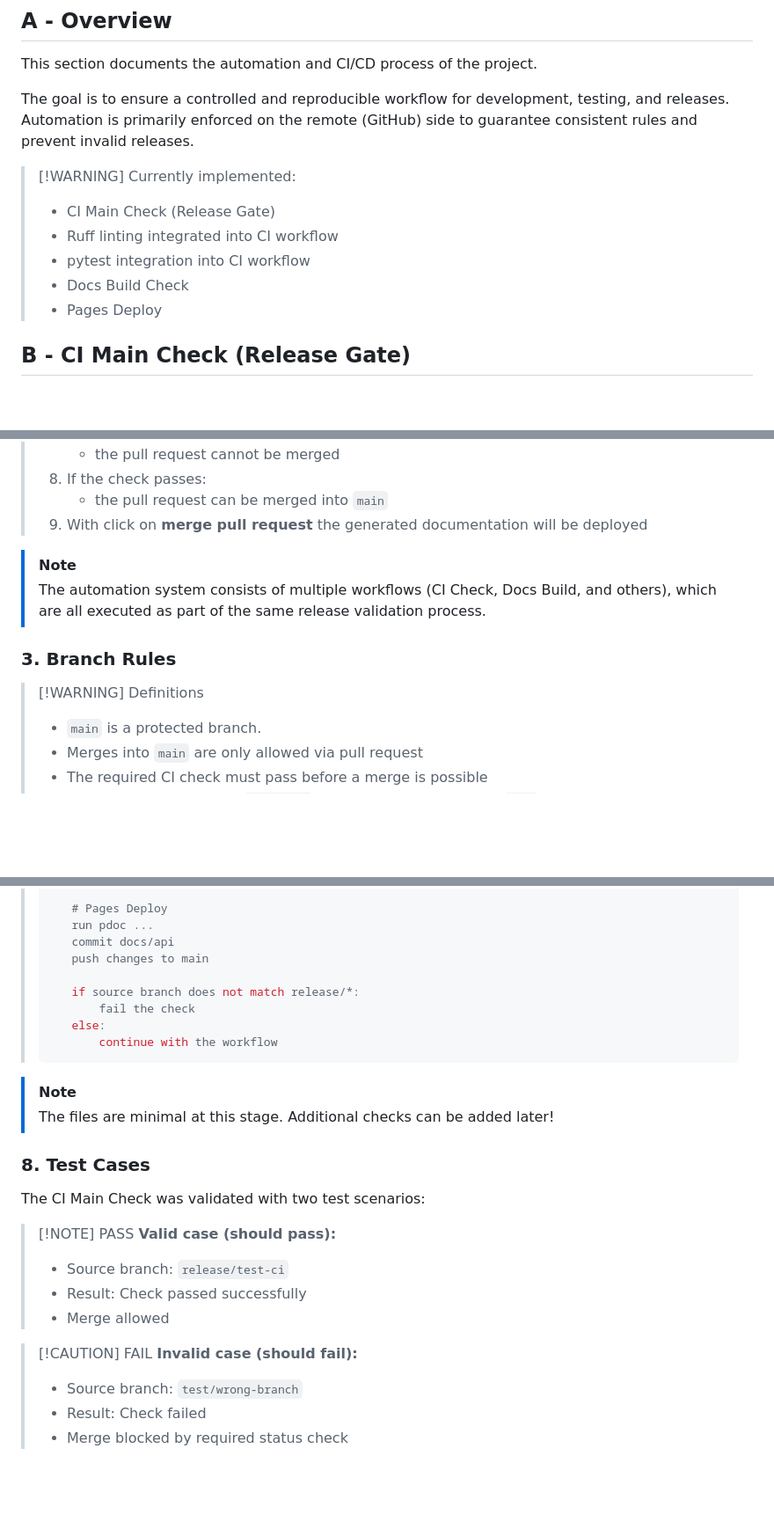
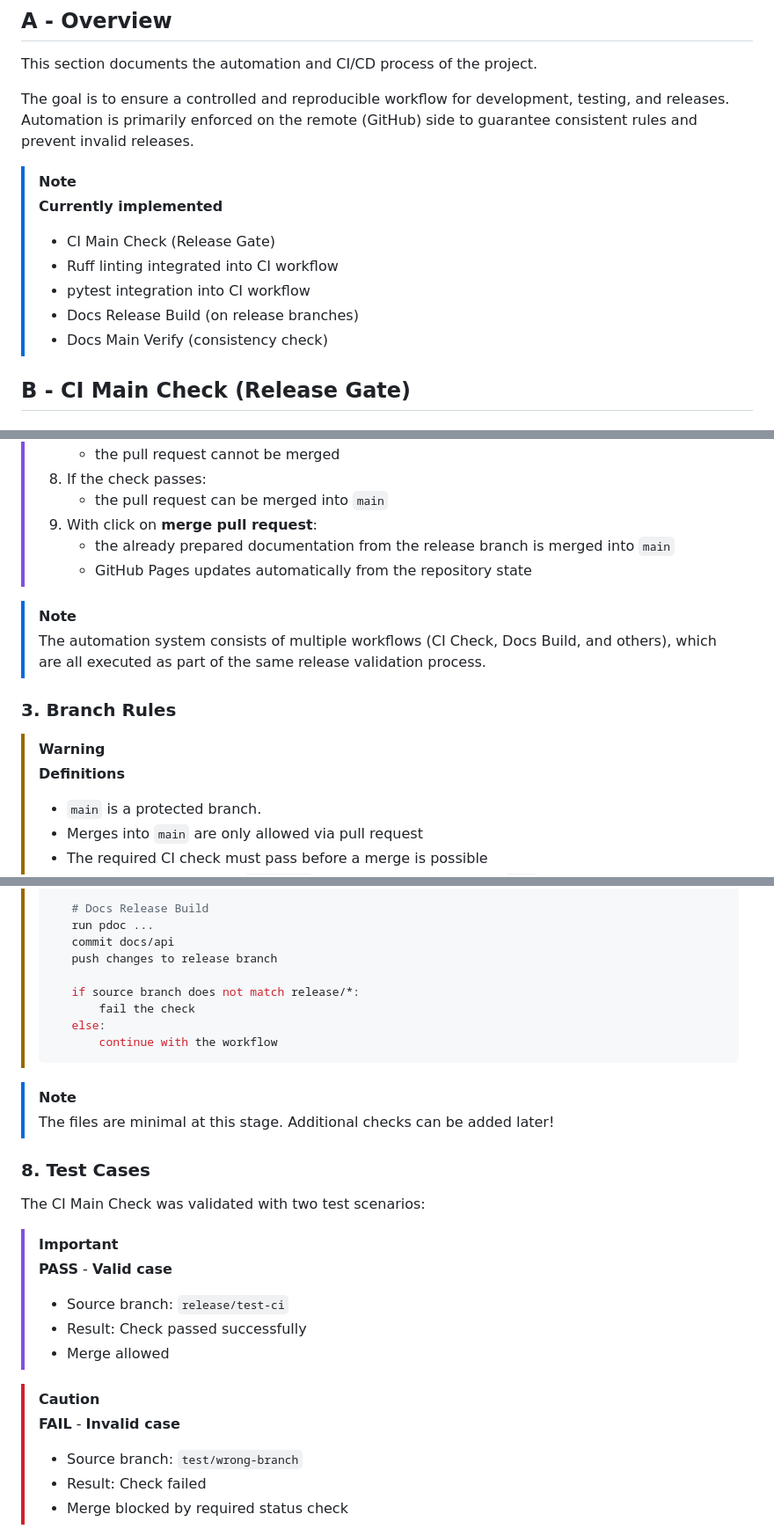
Before and after one commit to OnPlastic/Audio_Transcription, a Markdown page: docs/automation/automation.md, 3 parts joined by grey strips. Shown at 88% size. Drawn GitHub-style; blank space fills up the shorter version.

```diff
--- a/docs/automation/automation.md
+++ b/docs/automation/automation.md
@@ -6,12 +6,13 @@ This section documents the automation and CI/CD process of the project.
 
 The goal is to ensure a controlled and reproducible workflow for development, testing, and releases. Automation is primarily enforced on the remote (GitHub) side to guarantee consistent rules and prevent invalid releases.
 
->[!WARNING] Currently implemented:
+>[!NOTE]
+>   **Currently implemented**
 > - CI Main Check (Release Gate)
 > - Ruff linting integrated into CI workflow
 > - pytest integration into CI workflow
-> - Docs Build Check
-> - Pages Deploy
+> - Docs Release Build (on release branches)
+> - Docs Main Verify (consistency check)
 
 ## B - CI Main Check (Release Gate)
 
@@ -49,14 +52,17 @@ Its purpose is to ensure that:
 >    - the pull request cannot be merged
 > 8. If the check passes:
 >    - the pull request can be merged into `main`
-> 9. With click on **merge pull request** the generated documentation will be deployed
+> 9. With click on **merge pull request**:
+>     - the already prepared documentation from the release branch is merged into `main`
+>     - GitHub Pages updates automatically from the repository state
 
 > [!NOTE]
 > The automation system consists of multiple workflows (CI Check, Docs Build, and others), which are all executed as part of the same release validation process.
 
 ### 3. Branch Rules
 
-> [!WARNING] Definitions
+> [!WARNING]
+> **Definitions**
 > - `main` is a protected branch.
 > - Merges into `main` are only allowed via pull request
 > - The required CI check must pass before a merge is possible
@@ -138,8 +162,8 @@ These files define the automation logic for the different validation steps.
 >
->    # Pages Deploy
+>    # Docs Release Build
 >    run pdoc ...
 >    commit docs/api
->    push changes to main
+>    push changes to release branch
 >
 >    if source branch does not match release/*:
 >        fail the check
@@ -155,14 +179,14 @@ These files define the automation logic for the different validation steps.
 
 The CI Main Check was validated with two test scenarios:
 
-> [!NOTE] PASS
-> **Valid case (should pass):**
+> [!IMPORTANT]
+> **PASS** - **Valid case**
 > - Source branch: `release/test-ci`
 > - Result: Check passed successfully
 > - Merge allowed
 
-> [!CAUTION] FAIL
->     **Invalid case (should fail):**
+> [!CAUTION]
+> **FAIL** - **Invalid case**
 > - Source branch: `test/wrong-branch`
 > - Result: Check failed
 > - Merge blocked by required status check
```
Also changed, not shown: other parts of docs/automation/automation.md (+42 -21 lines), docs/index.md (+2 -2 lines), docs/automation/images/image008.png (renamed from docs/automation/images/image08.png), 1 other file.
